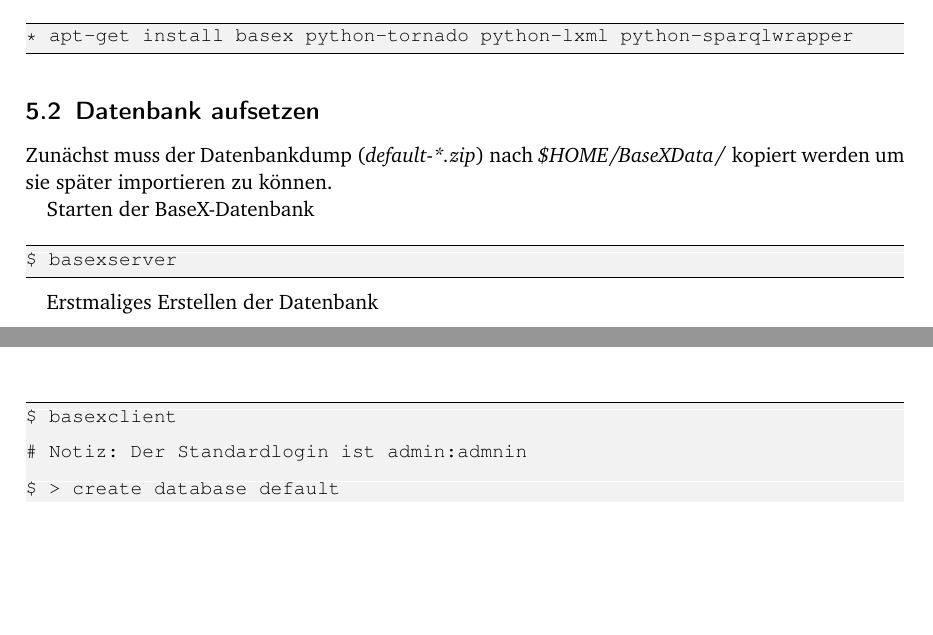
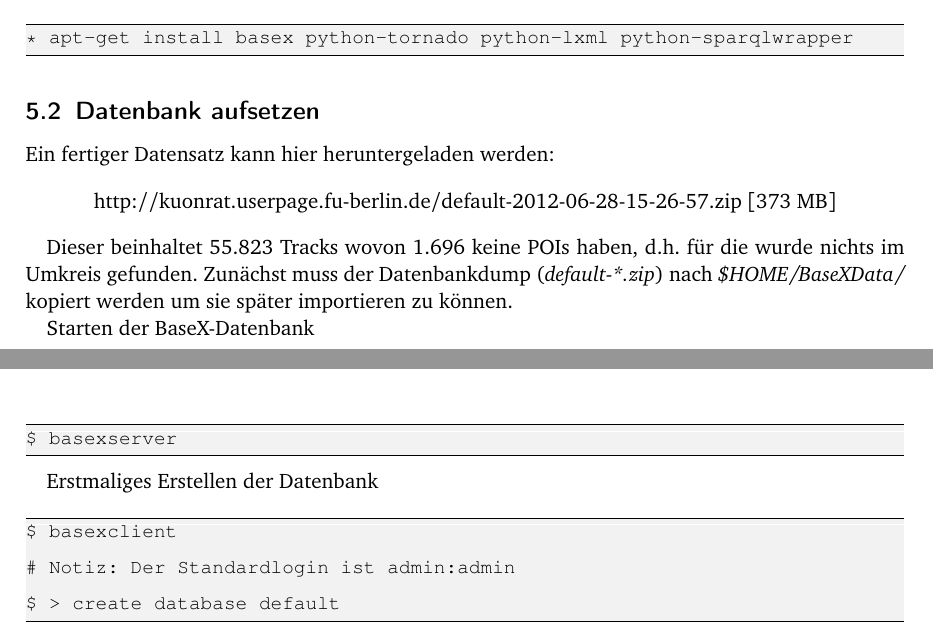
Before and after one commit to krf/xml-2012.3, a LaTeX document (docs/doc.tex): two parts of pages 5 and 6 of 7, joined at a grey line, cut so that both start at the same text, the shorter picture padded with empty space. Compiled offline with pdfLaTeX; the source files are stored in an older character set and shown here as Unicode.

Commit message:
Added link to db dump

```diff
--- a/docs/doc.tex
+++ b/docs/doc.tex
@@ -217,8 +217,13 @@
 
 \subsection{Datenbank aufsetzen}
 
-% TODO: Woher Datenbankdump
-Zunächst muss der Datenbankdump (\emph{default-*.zip}) nach \emph{\$HOME/BaseXData/} kopiert werden um sie später importieren zu können.
+Ein fertiger Datensatz kann hier heruntergeladen werden:
+
+\begin{center}
+http://kuonrat.userpage.fu-berlin.de/default-2012-06-28-15-26-57.zip [373 MB]
+\end{center}
+
+Dieser beinhaltet 55.823 Tracks wovon 1.696 keine POIs haben, d.h. für die wurde nichts im Umkreis gefunden. Zunächst muss der Datenbankdump (\emph{default-*.zip}) nach \emph{\$HOME/BaseXData/} kopiert werden um sie später importieren zu können.
 
 Starten der BaseX-Datenbank
 
@@ -231,7 +236,7 @@
 \begin{lstlisting}
 $ basexclient
 
-# Notiz: Der Standardlogin ist admin:admnin
+# Notiz: Der Standardlogin ist admin:admin
 
 $ > create database default
 \end{lstlisting}
```
